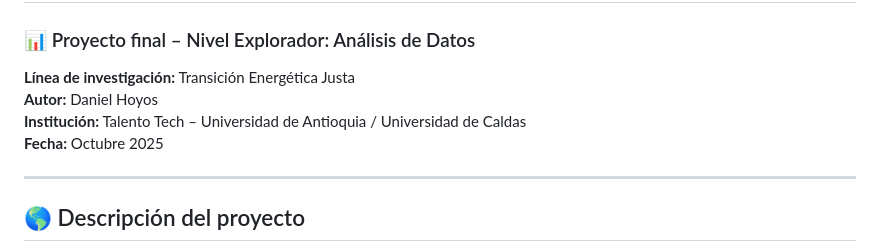
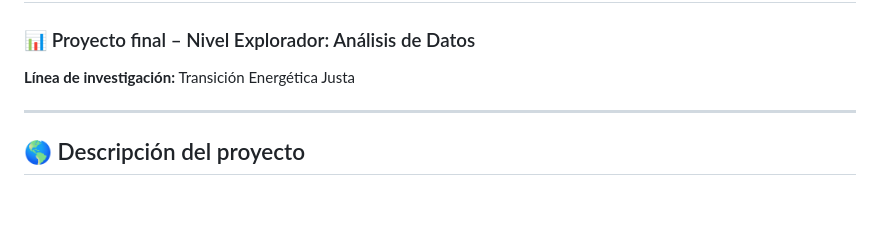
Before and after one commit to danielho13/proyecto_movilidad_electrica, a Markdown page: README.md, the part around the change. GitHub-like rendering; blank space fills up the shorter version.

```diff
--- a/README.md
+++ b/README.md
@@ -2,9 +2,6 @@
 
 ### 📊 Proyecto final – Nivel Explorador: Análisis de Datos
 **Línea de investigación:** Transición Energética Justa
-**Autor:** Daniel Hoyos
-**Institución:** Talento Tech – Universidad de Antioquia / Universidad de Caldas
-**Fecha:** Octubre 2025
 
 ---
 
```
